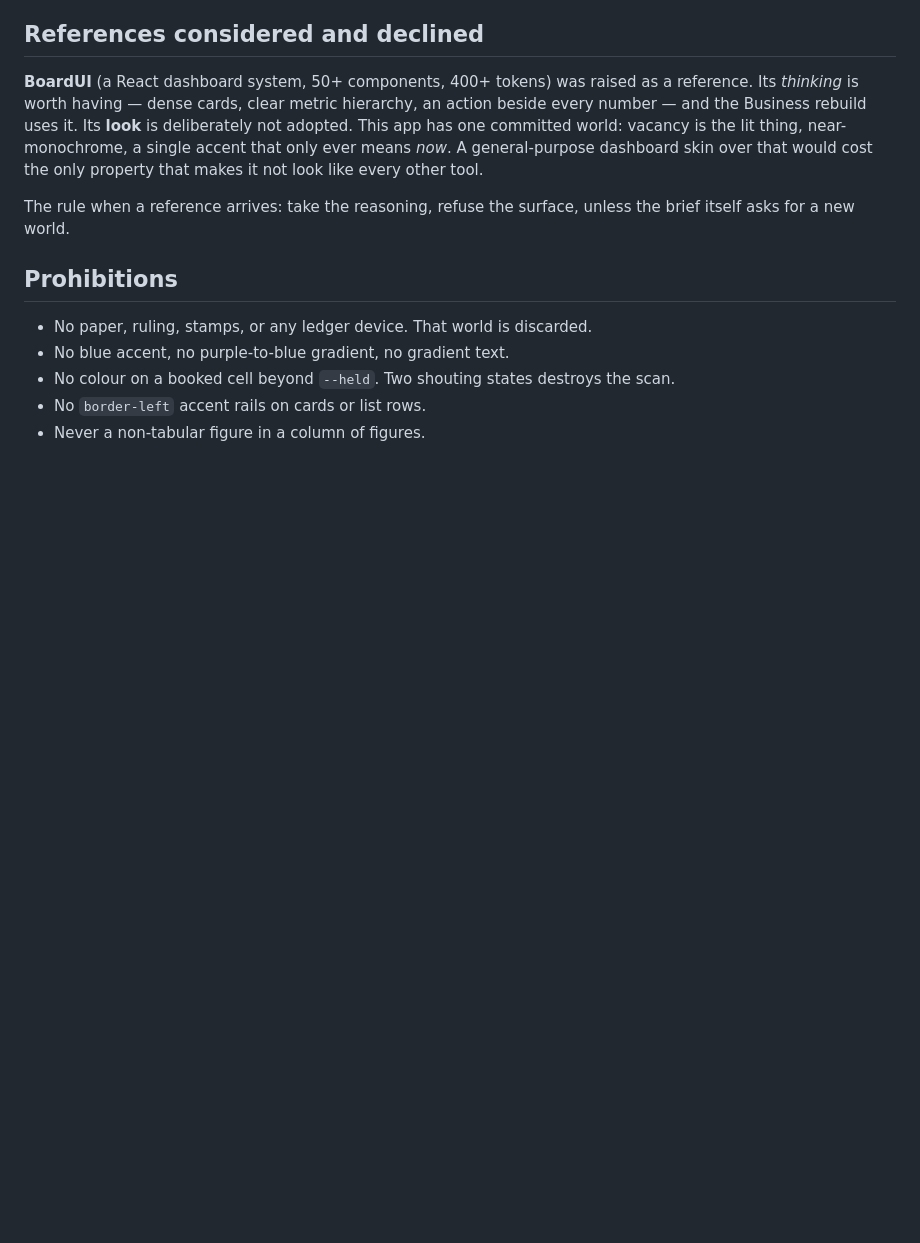
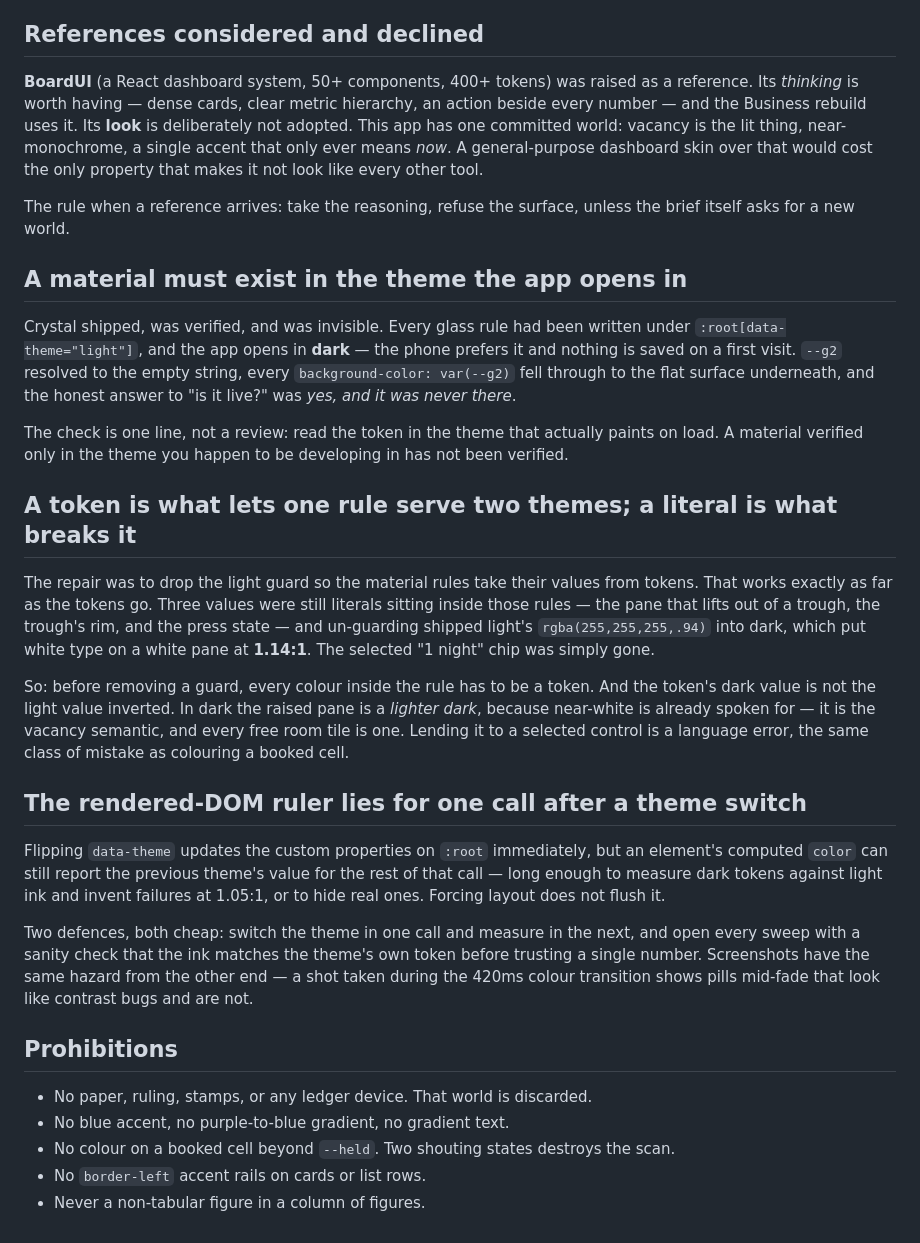
Before and after one commit to sujittarun/vacancy, a Markdown page: DESIGN.md, the part around the change. Rendered like a GitHub page; blank space fills up the shorter version.

Commit message:
Record why a light-only material shipped invisible
Three entries: a material must exist in the theme the app opens in; a token is
what lets one rule serve two themes and a literal is what breaks it; and the
rendered-DOM ruler lies for one call after a theme switch.

Co-Authored-By: Claude Opus 5 <noreply@anthropic.com>

```diff
--- a/DESIGN.md
+++ b/DESIGN.md
@@ -474,6 +474,46 @@ cost the only property that makes it not look like every other tool.
 The rule when a reference arrives: take the reasoning, refuse the surface, unless the brief
 itself asks for a new world.
 
+## A material must exist in the theme the app opens in
+
+Crystal shipped, was verified, and was invisible. Every glass rule had been written
+under `:root[data-theme="light"]`, and the app opens in **dark** — the phone prefers
+it and nothing is saved on a first visit. `--g2` resolved to the empty string, every
+`background-color: var(--g2)` fell through to the flat surface underneath, and the
+honest answer to "is it live?" was *yes, and it was never there*.
+
+The check is one line, not a review: read the token in the theme that actually paints
+on load. A material verified only in the theme you happen to be developing in has not
+been verified.
+
+## A token is what lets one rule serve two themes; a literal is what breaks it
+
+The repair was to drop the light guard so the material rules take their values from
+tokens. That works exactly as far as the tokens go. Three values were still literals
+sitting inside those rules — the pane that lifts out of a trough, the trough's rim,
+and the press state — and un-guarding shipped light's `rgba(255,255,255,.94)` into
+dark, which put white type on a white pane at **1.14:1**. The selected "1 night" chip
+was simply gone.
+
+So: before removing a guard, every colour inside the rule has to be a token. And the
+token's dark value is not the light value inverted. In dark the raised pane is a
+*lighter dark*, because near-white is already spoken for — it is the vacancy
+semantic, and every free room tile is one. Lending it to a selected control is a
+language error, the same class of mistake as colouring a booked cell.
+
+## The rendered-DOM ruler lies for one call after a theme switch
+
+Flipping `data-theme` updates the custom properties on `:root` immediately, but an
+element's computed `color` can still report the previous theme's value for the rest
+of that call — long enough to measure dark tokens against light ink and invent
+failures at 1.05:1, or to hide real ones. Forcing layout does not flush it.
+
+Two defences, both cheap: switch the theme in one call and measure in the next, and
+open every sweep with a sanity check that the ink matches the theme's own token
+before trusting a single number. Screenshots have the same hazard from the other
+end — a shot taken during the 420ms colour transition shows pills mid-fade that look
+like contrast bugs and are not.
+
 ## Prohibitions
 
 - No paper, ruling, stamps, or any ledger device. That world is discarded.
```
